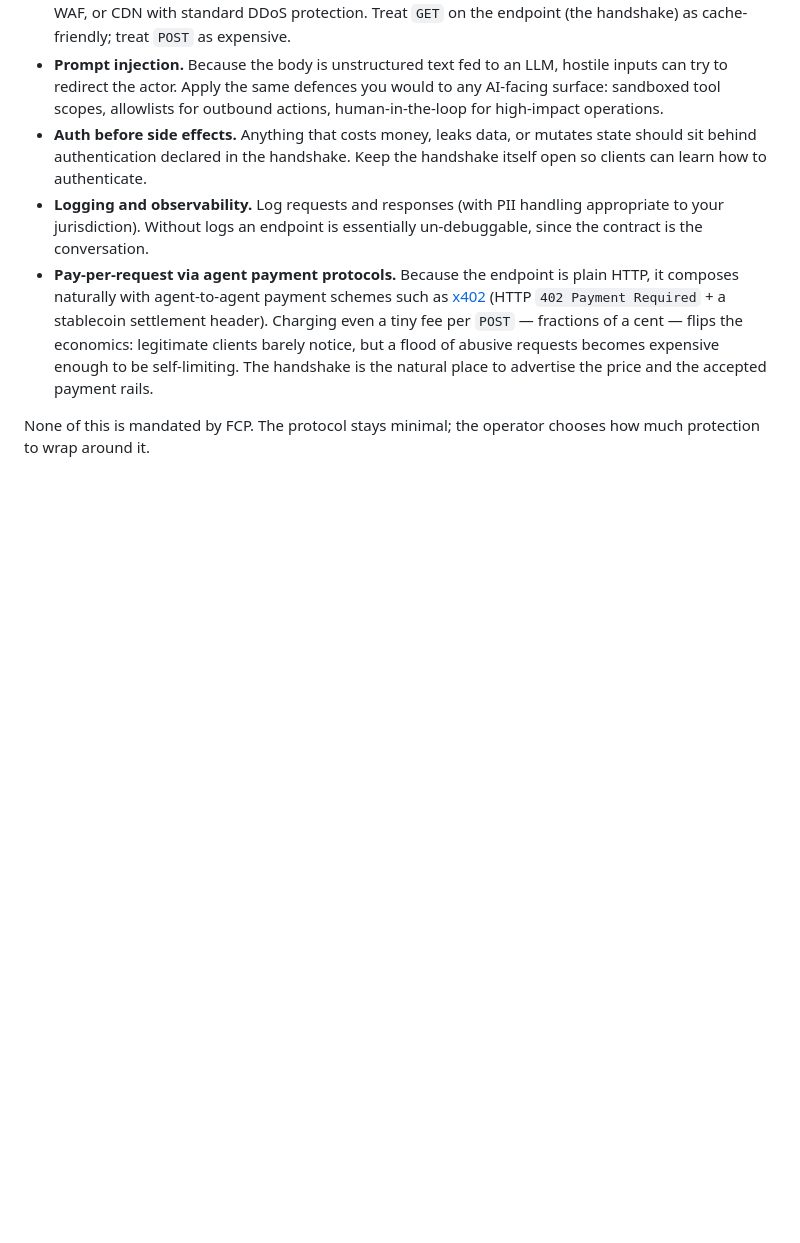
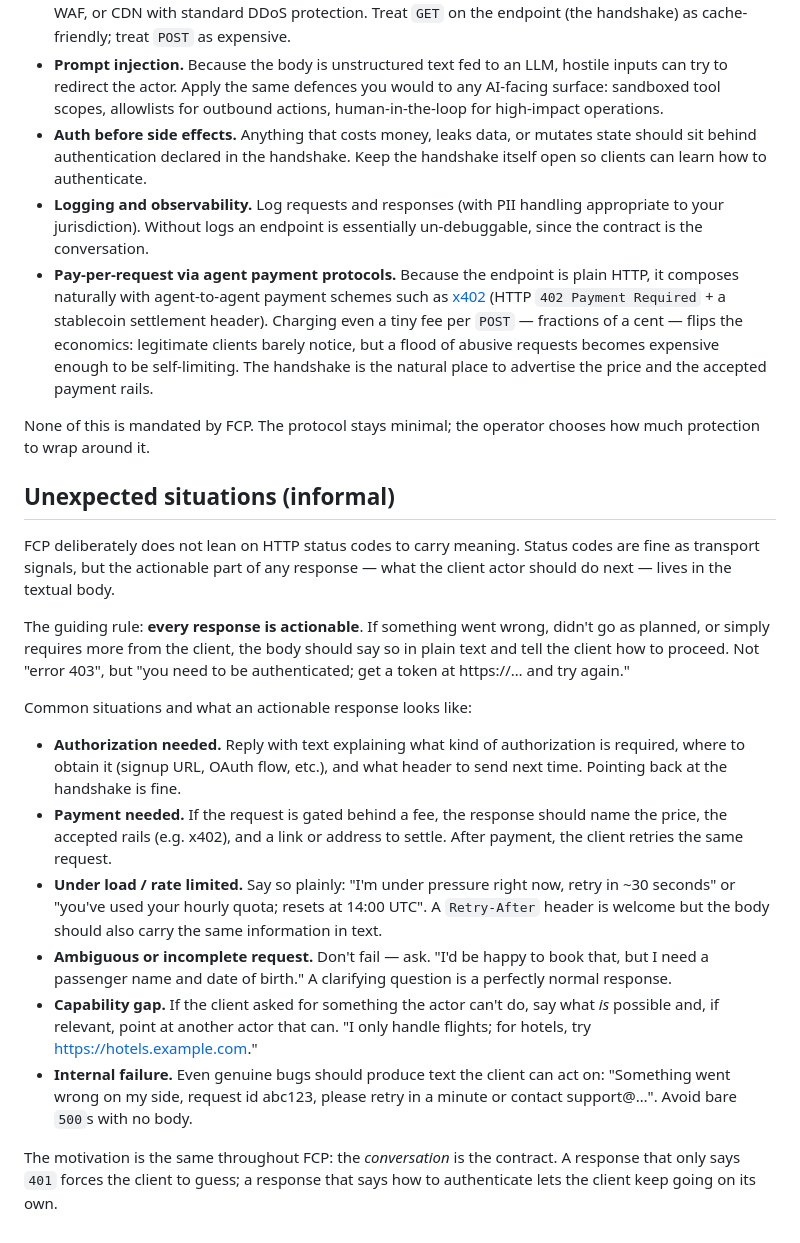
Before and after one commit to everruns/fcp, a Markdown page: SPEC.md, the part around the change. Drawn GitHub-style; blank space fills up the shorter version.

Commit message:
Add 'Unexpected situations' informal section on actionable responses

```diff
--- a/SPEC.md
+++ b/SPEC.md
@@ -200,3 +200,48 @@ and the handshake invites strangers to talk to it.
 
 None of this is mandated by FCP. The protocol stays minimal; the
 operator chooses how much protection to wrap around it.
+
+## Unexpected situations (informal)
+
+FCP deliberately does not lean on HTTP status codes to carry meaning.
+Status codes are fine as transport signals, but the actionable part
+of any response — what the client actor should do next — lives in
+the textual body.
+
+The guiding rule: **every response is actionable**. If something
+went wrong, didn't go as planned, or simply requires more from the
+client, the body should say so in plain text and tell the client
+how to proceed. Not "error 403", but "you need to be authenticated;
+get a token at https://… and try again."
+
+Common situations and what an actionable response looks like:
+
+- **Authorization needed.** Reply with text explaining what kind of
+  authorization is required, where to obtain it (signup URL,
+  OAuth flow, etc.), and what header to send next time. Pointing
+  back at the handshake is fine.
+- **Payment needed.** If the request is gated behind a fee, the
+  response should name the price, the accepted rails (e.g. x402),
+  and a link or address to settle. After payment, the client
+  retries the same request.
+- **Under load / rate limited.** Say so plainly: "I'm under
+  pressure right now, retry in ~30 seconds" or "you've used your
+  hourly quota; resets at 14:00 UTC". A `Retry-After` header is
+  welcome but the body should also carry the same information in
+  text.
+- **Ambiguous or incomplete request.** Don't fail — ask. "I'd be
+  happy to book that, but I need a passenger name and date of
+  birth." A clarifying question is a perfectly normal response.
+- **Capability gap.** If the client asked for something the actor
+  can't do, say what *is* possible and, if relevant, point at
+  another actor that can. "I only handle flights; for hotels, try
+  https://hotels.example.com."
+- **Internal failure.** Even genuine bugs should produce text the
+  client can act on: "Something went wrong on my side, request id
+  abc123, please retry in a minute or contact support@…". Avoid
+  bare `500`s with no body.
+
+The motivation is the same throughout FCP: the *conversation* is
+the contract. A response that only says `401` forces the client to
+guess; a response that says how to authenticate lets the client
+keep going on its own.
```
